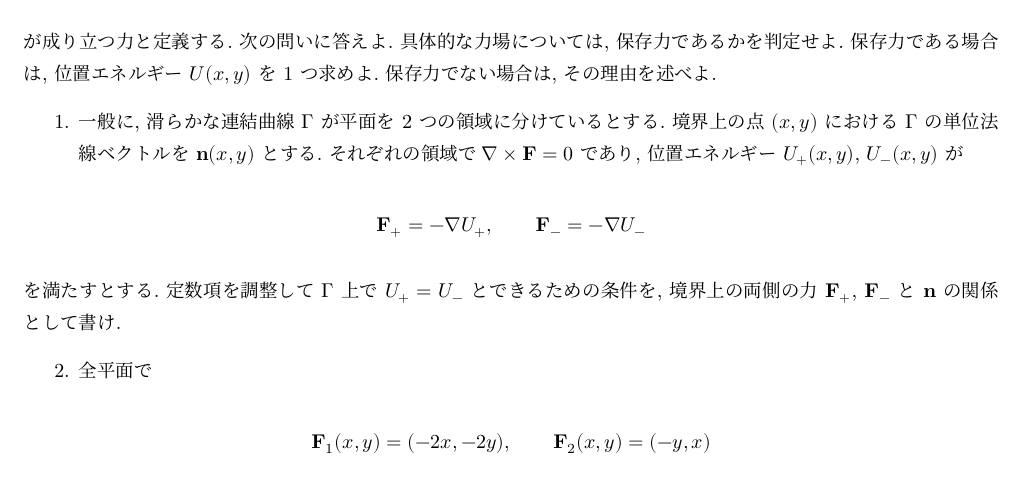
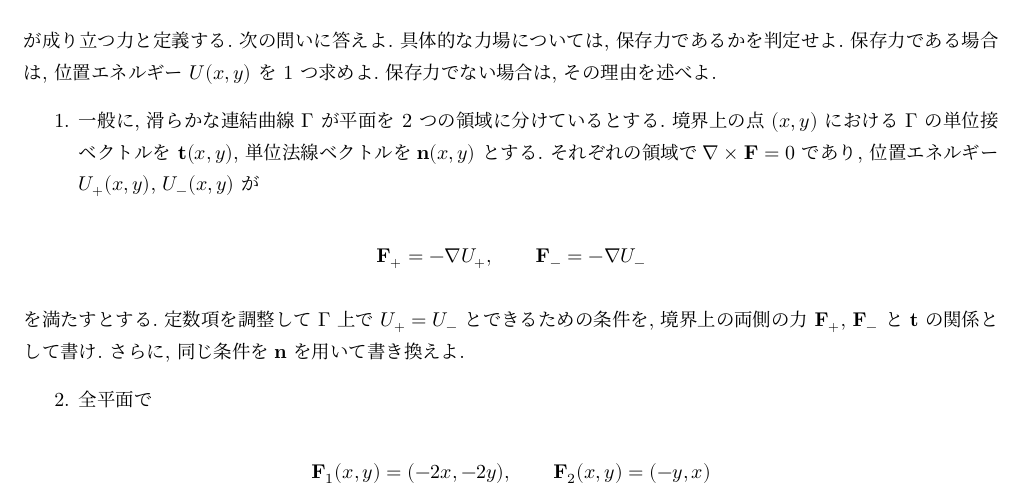
Before and after one commit to shinaoka/mechanics_I_2026, a Quarto document (book/week8-exercises.qmd): part of page 1 of 4, cut so that both start at the same text. The pictures show the output file book/pdf/week8-exercises.pdf that the author committed with the source.

Commit message:
Define tangent vector in week 8 boundary condition

```diff
--- a/book/week8-exercises.qmd
+++ b/book/week8-exercises.qmd
@@ -24,14 +24,14 @@
 
 が成り立つ力と定義する. 次の問いに答えよ. 具体的な力場については, 保存力であるかを判定せよ. 保存力である場合は, 位置エネルギー $U(x,y)$ を 1 つ求めよ. 保存力でない場合は, その理由を述べよ.
 
-1. 一般に, 滑らかな連結曲線 $\Gamma$ が平面を 2 つの領域に分けているとする. 境界上の点 $(x,y)$ における $\Gamma$ の単位法線ベクトルを $\mathbf{n}(x,y)$ とする. それぞれの領域で $\nabla\times\mathbf{F}=0$ であり, 位置エネルギー $U_+(x,y)$, $U_-(x,y)$ が
+1. 一般に, 滑らかな連結曲線 $\Gamma$ が平面を 2 つの領域に分けているとする. 境界上の点 $(x,y)$ における $\Gamma$ の単位接ベクトルを $\mathbf{t}(x,y)$, 単位法線ベクトルを $\mathbf{n}(x,y)$ とする. それぞれの領域で $\nabla\times\mathbf{F}=0$ であり, 位置エネルギー $U_+(x,y)$, $U_-(x,y)$ が
 
 $$
 \mathbf{F}_+=-\nabla U_+,\qquad
 \mathbf{F}_-=-\nabla U_-
 $$
 
-を満たすとする. 定数項を調整して $\Gamma$ 上で $U_+=U_-$ とできるための条件を, 境界上の両側の力 $\mathbf{F}_+$, $\mathbf{F}_-$ と $\mathbf{n}$ の関係として書け.
+を満たすとする. 定数項を調整して $\Gamma$ 上で $U_+=U_-$ とできるための条件を, 境界上の両側の力 $\mathbf{F}_+$, $\mathbf{F}_-$ と $\mathbf{t}$ の関係として書け. さらに, 同じ条件を $\mathbf{n}$ を用いて書き換えよ.
 
 2. 全平面で
 
```
Also changed, not shown: book/pdf/week8-exercises.pdf.
